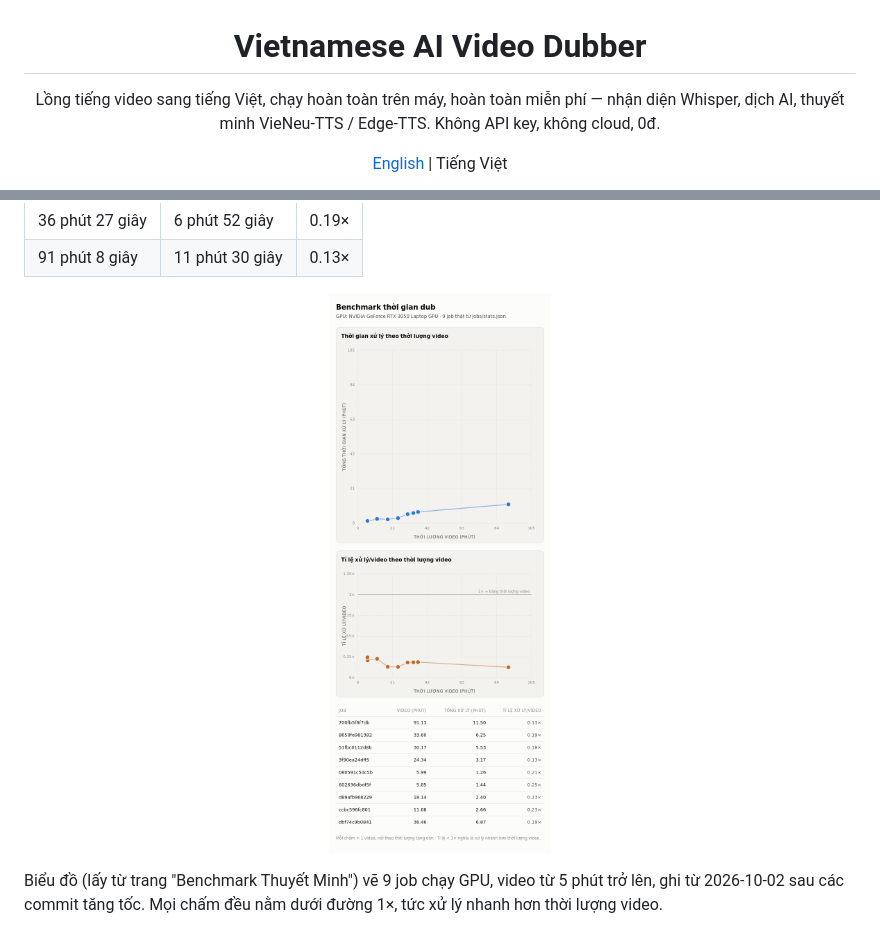
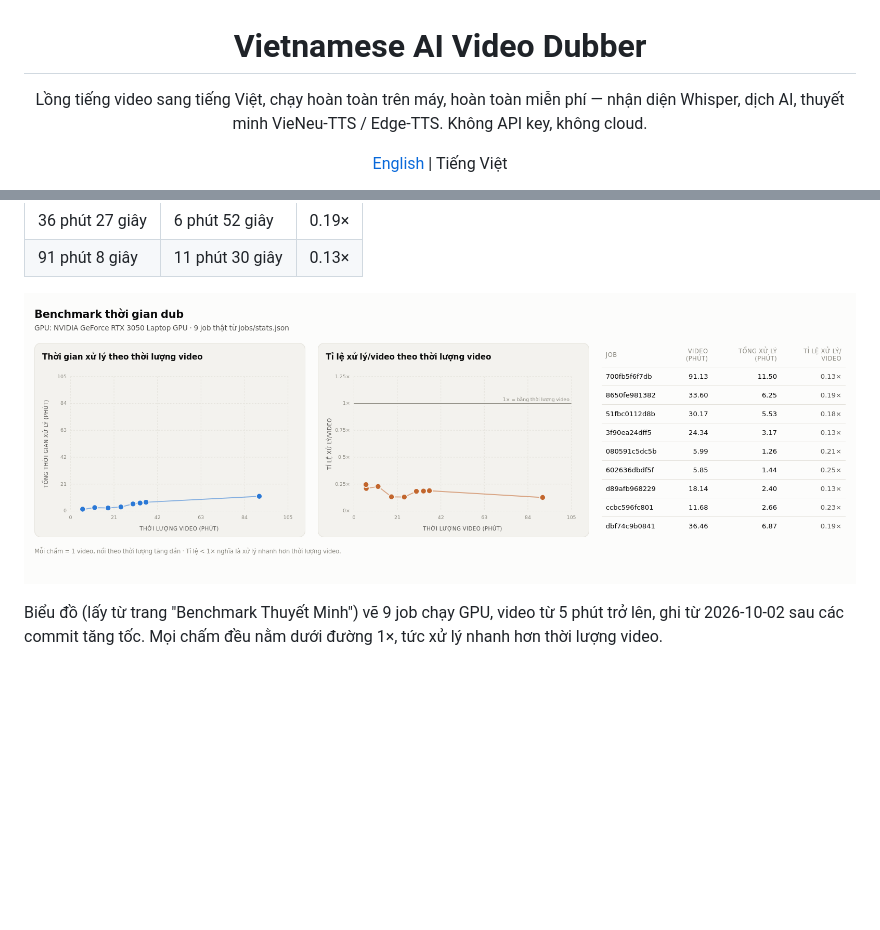
Before and after one commit to ledangquangdangquang/ViVidDubber, a Markdown page: README_vi.md, 2 parts joined by grey strips. Drawn GitHub-style; pictures changed too: docs/screenshots/benchmark.png; blank space fills up the shorter version.

Commit message:
README: landscape benchmark chart, drop the $0 / 0đ tagline
Co-Authored-By: Claude Opus 5.5 <noreply@anthropic.com>

```diff
--- a/README_vi.md
+++ b/README_vi.md
@@ -1,6 +1,6 @@
 <h1 align="center">Vietnamese AI Video Dubber</h1>
 
-<p align="center">Lồng tiếng video sang tiếng Việt, chạy hoàn toàn trên máy, hoàn toàn miễn phí — nhận diện Whisper, dịch AI, thuyết minh VieNeu-TTS / Edge-TTS. Không API key, không cloud, 0đ.</p>
+<p align="center">Lồng tiếng video sang tiếng Việt, chạy hoàn toàn trên máy, hoàn toàn miễn phí — nhận diện Whisper, dịch AI, thuyết minh VieNeu-TTS / Edge-TTS. Không API key, không cloud.</p>
 
 <p align="center">
 <a href="README.md">English</a> | Tiếng Việt
@@ -45,7 +45,7 @@ Số liệu thật từ `jobs/stats.json` (thời gian cả job: nhận diện,
 | 91 phút 8 giây | 11 phút 30 giây | 0.13× |
 
 <p align="center">
-<img src="docs/screenshots/benchmark.png" alt="Benchmark: thời gian xử lý và tỉ lệ xử lý/video theo độ dài video, 9 job thật" width="60%">
+<img src="docs/screenshots/benchmark.png" alt="Benchmark: thời gian xử lý và tỉ lệ xử lý/video theo độ dài video, 9 job thật" width="100%">
 </p>
 
 Biểu đồ (lấy từ trang "Benchmark Thuyết Minh") vẽ 9 job chạy GPU, video từ 5 phút trở lên, ghi từ 2026-10-02 sau các commit tăng tốc. Mọi chấm đều nằm dưới đường 1×, tức xử lý nhanh hơn thời lượng video.
```
Also changed, not shown: README.md (+2 -2 lines).
